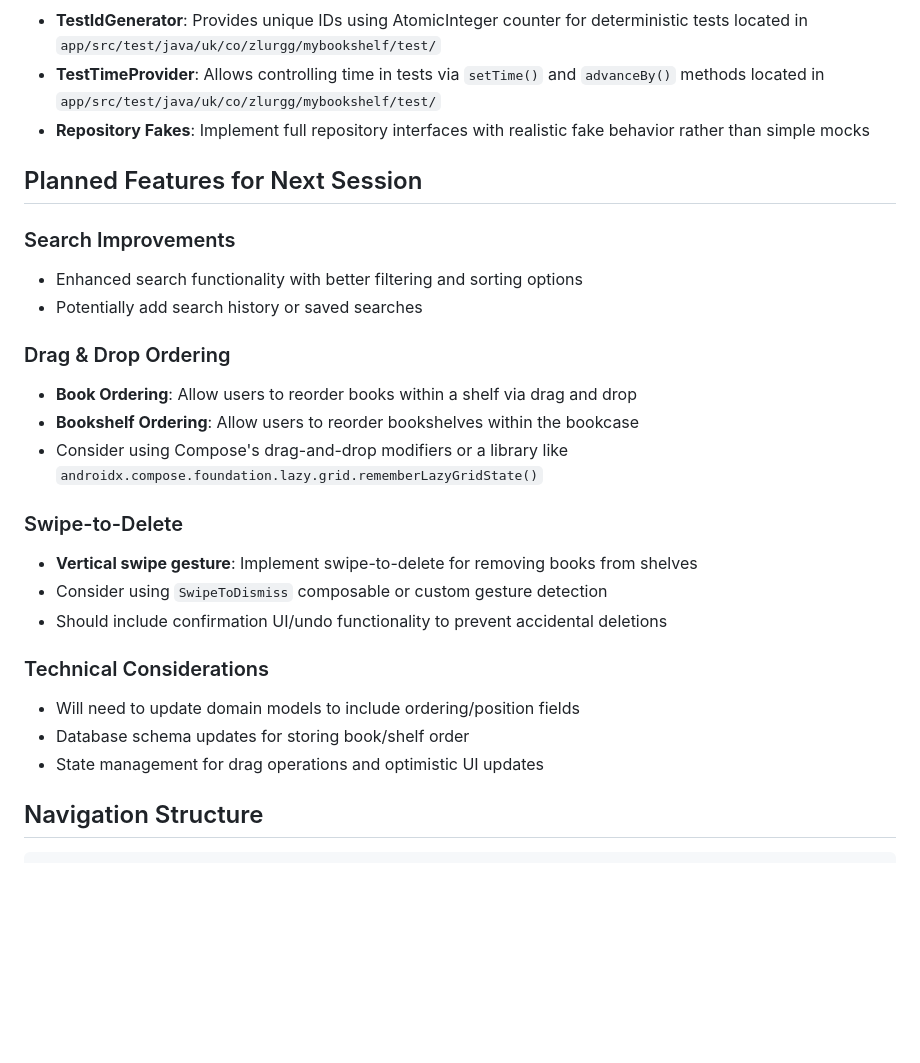
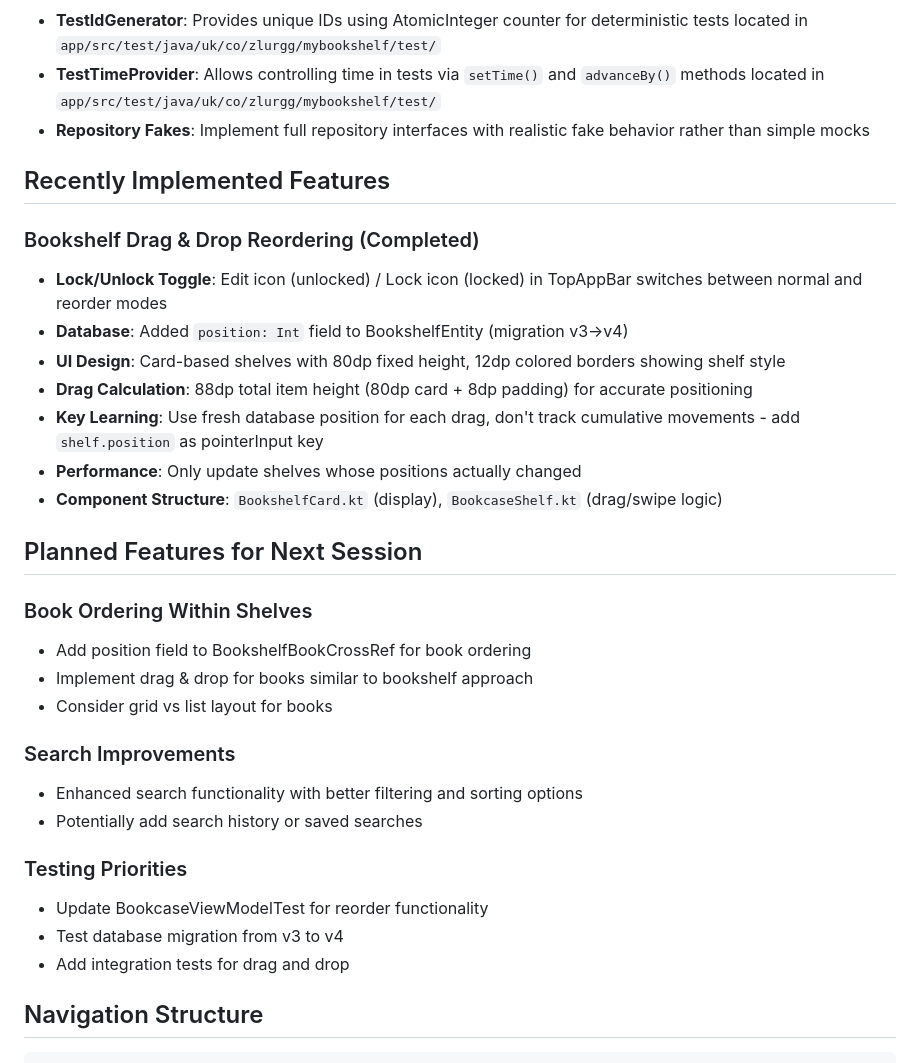
Before and after one commit to Zlurgg/My-Bookshelf, a Markdown page: CLAUDE.md, the part around the change. GitHub-like rendering; blank space fills up the shorter version.

Commit message:
claude updates

````diff
--- a/CLAUDE.md
+++ b/CLAUDE.md
@@ -198,26 +198,32 @@ uk.co.zlurgg.mybookshelf/
 - **TestTimeProvider**: Allows controlling time in tests via `setTime()` and `advanceBy()` methods located in `app/src/test/java/uk/co/zlurgg/mybookshelf/test/`
 - **Repository Fakes**: Implement full repository interfaces with realistic fake behavior rather than simple mocks
 
+## Recently Implemented Features
+
+### Bookshelf Drag & Drop Reordering (Completed)
+- **Lock/Unlock Toggle**: Edit icon (unlocked) / Lock icon (locked) in TopAppBar switches between normal and reorder modes
+- **Database**: Added `position: Int` field to BookshelfEntity (migration v3→v4)
+- **UI Design**: Card-based shelves with 80dp fixed height, 12dp colored borders showing shelf style
+- **Drag Calculation**: 88dp total item height (80dp card + 8dp padding) for accurate positioning
+- **Key Learning**: Use fresh database position for each drag, don't track cumulative movements - add `shelf.position` as pointerInput key
+- **Performance**: Only update shelves whose positions actually changed
+- **Component Structure**: `BookshelfCard.kt` (display), `BookcaseShelf.kt` (drag/swipe logic)
+
 ## Planned Features for Next Session
+
+### Book Ordering Within Shelves
+- Add position field to BookshelfBookCrossRef for book ordering
+- Implement drag & drop for books similar to bookshelf approach
+- Consider grid vs list layout for books
 
 ### Search Improvements
 - Enhanced search functionality with better filtering and sorting options
 - Potentially add search history or saved searches
 
-### Drag & Drop Ordering
-- **Book Ordering**: Allow users to reorder books within a shelf via drag and drop
-- **Bookshelf Ordering**: Allow users to reorder bookshelves within the bookcase
-- Consider using Compose's drag-and-drop modifiers or a library like `androidx.compose.foundation.lazy.grid.rememberLazyGridState()`
-
-### Swipe-to-Delete
-- **Vertical swipe gesture**: Implement swipe-to-delete for removing books from shelves
-- Consider using `SwipeToDismiss` composable or custom gesture detection
-- Should include confirmation UI/undo functionality to prevent accidental deletions
-
-### Technical Considerations
-- Will need to update domain models to include ordering/position fields
-- Database schema updates for storing book/shelf order
-- State management for drag operations and optimistic UI updates
+### Testing Priorities
+- Update BookcaseViewModelTest for reorder functionality
+- Test database migration from v3 to v4
+- Add integration tests for drag and drop
 
 ## Navigation Structure
 ```
````
